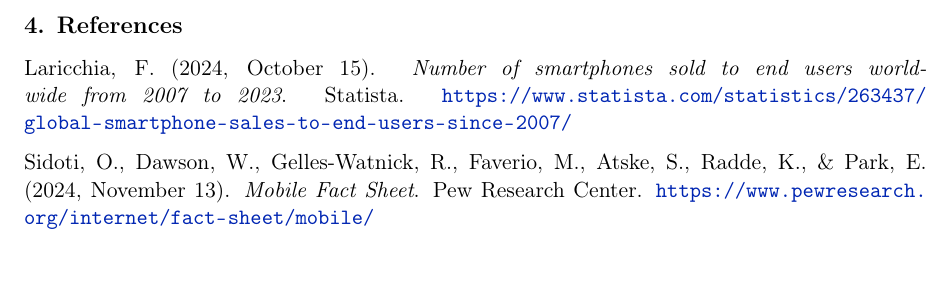
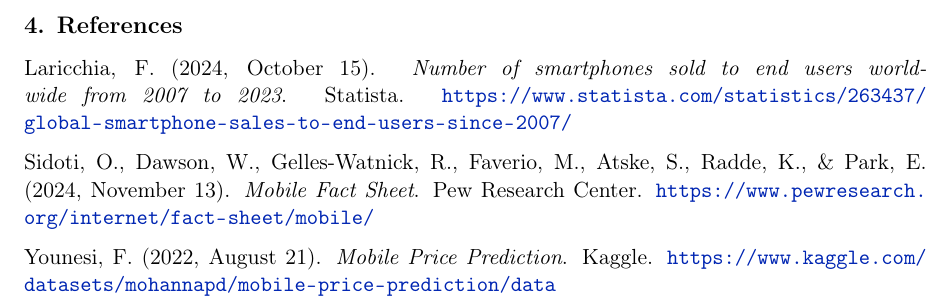
Before and after one commit to andyh031/stat306-project, a Quarto document (project.qmd): part of page 9 of 9, cut so that both start at the same text. The pictures show the output file project.pdf that the author committed with the source.

Commit message:
add dataset reference

```diff
--- a/project.qmd
+++ b/project.qmd
@@ -394,3 +394,5 @@
 Sidoti, O., Dawson, W., Gelles-Watnick, R., Faverio, M., Atske, S.,
 Radde, K., & Park, E. (2024, November 13). *Mobile Fact Sheet*. Pew
 Research Center. https://www.pewresearch.org/internet/fact-sheet/mobile/
+
+Younesi, F. (2022, August 21). *Mobile Price Prediction*. Kaggle. https://www.kaggle.com/datasets/mohannapd/mobile-price-prediction/data
```
Also changed, not shown: project.html, project.pdf, project.qmd (2 more changed lines), 1 other file.
